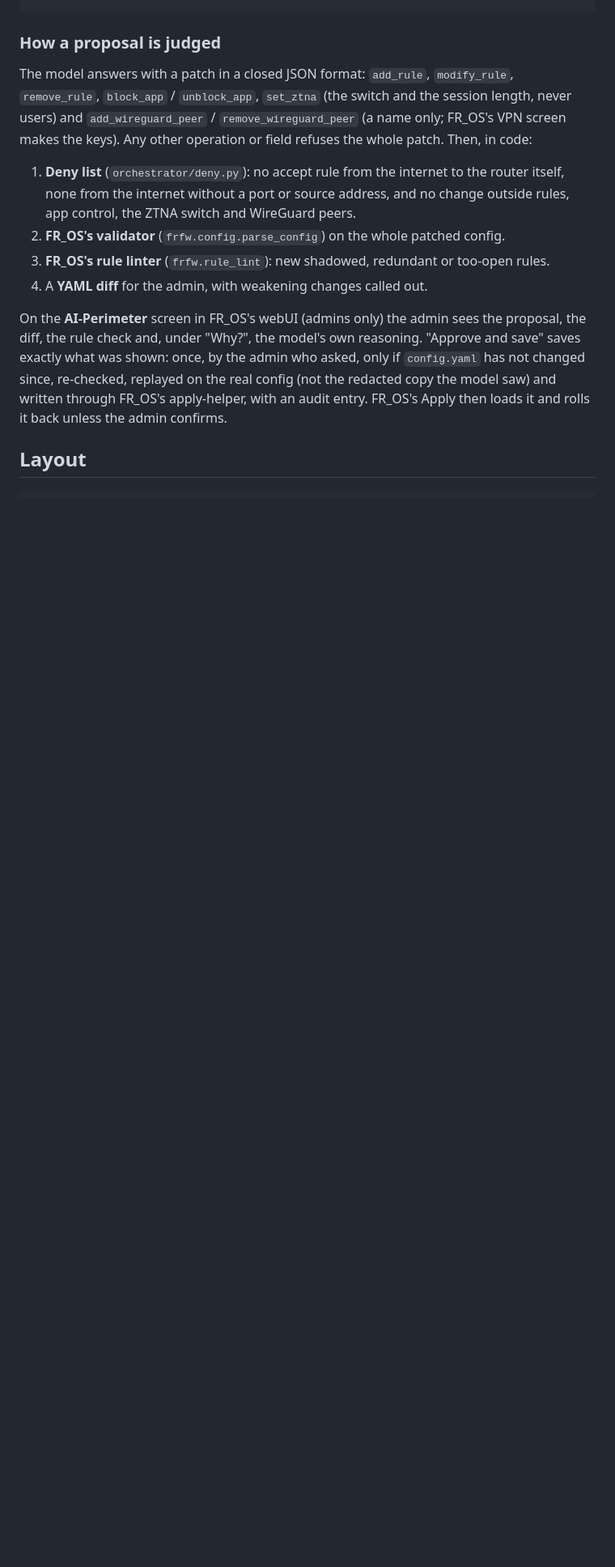
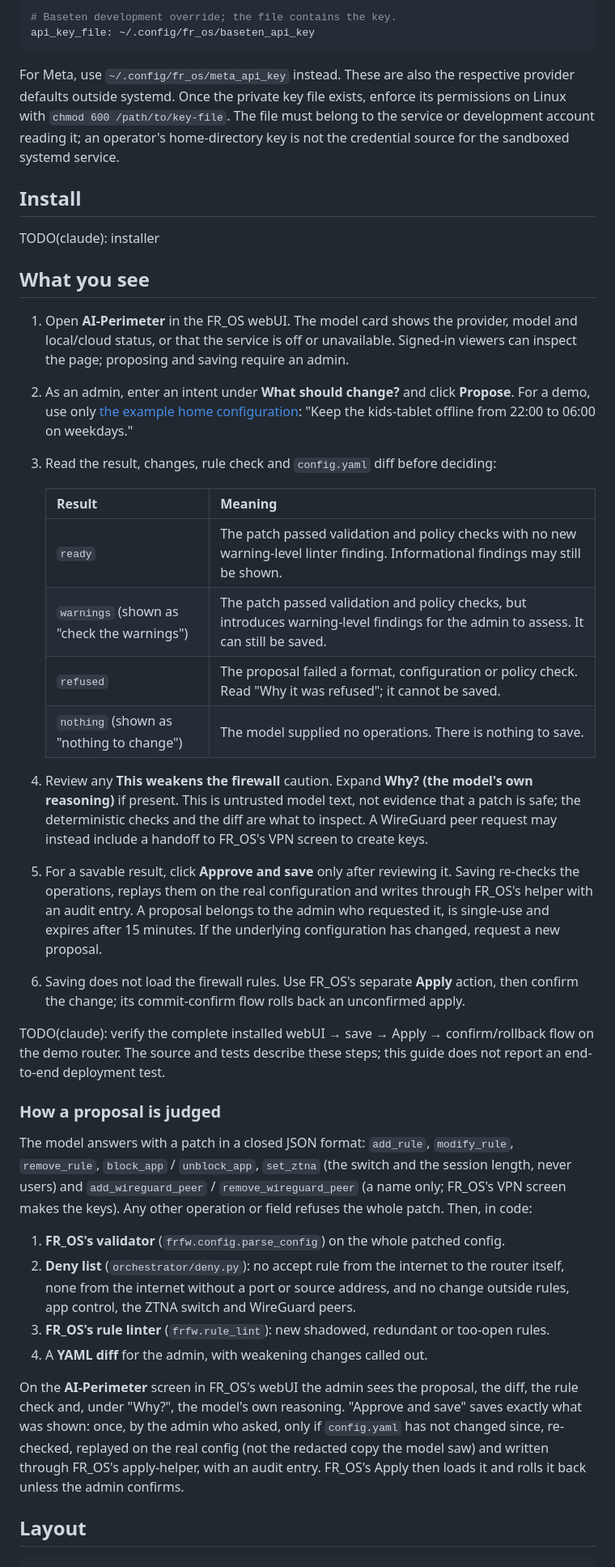
Before and after one commit to starsmash29/fr-os-ai-perimeter, a Markdown page: README.md, the part around one of its changes. Shown at 81% size. Drawn GitHub-style; blank space fills up the shorter version.

Commit message:
docs: add provider configuration and AI-Perimeter walkthrough

````diff
--- a/README.md
+++ b/README.md
@@ -60,3 +145,53 @@ ai-perimeter-chat --provider meta --allow-cloud "Hello"
+```yaml
+# Baseten development override; the file contains the key.
+api_key_file: ~/.config/fr_os/baseten_api_key
+```
+
+For Meta, use `~/.config/fr_os/meta_api_key` instead. These are also the respective
+provider defaults outside systemd. Once the private key file exists, enforce its
+permissions on Linux with `chmod 600 /path/to/key-file`. The file must belong to
+the service or development account reading it; an operator's home-directory key
+is not the credential source for the sandboxed systemd service.
+
+## Install
+
+TODO(claude): installer
+
+## What you see
+
+1. Open **AI-Perimeter** in the FR_OS webUI. The model card shows the provider,
+   model and local/cloud status, or that the service is off or unavailable.
+   Signed-in viewers can inspect the page; proposing and saving require an admin.
+2. As an admin, enter an intent under **What should change?** and click
+   **Propose**. For a demo, use only [the example home configuration](tests/data/home.yaml):
+   "Keep the kids-tablet offline from 22:00 to 06:00 on weekdays."
+3. Read the result, changes, rule check and `config.yaml` diff before deciding:
+
+   | Result | Meaning |
+   |---|---|
+   | `ready` | The patch passed validation and policy checks with no new warning-level linter finding. Informational findings may still be shown. |
+   | `warnings` (shown as "check the warnings") | The patch passed validation and policy checks, but introduces warning-level findings for the admin to assess. It can still be saved. |
+   | `refused` | The proposal failed a format, configuration or policy check. Read "Why it was refused"; it cannot be saved. |
+   | `nothing` (shown as "nothing to change") | The model supplied no operations. There is nothing to save. |
+
+4. Review any **This weakens the firewall** caution. Expand **Why? (the model's
+   own reasoning)** if present. This is untrusted model text, not evidence that
+   a patch is safe; the deterministic checks and the diff are what to inspect.
+   A WireGuard peer request may instead include a handoff to FR_OS's VPN screen
+   to create keys.
+5. For a savable result, click **Approve and save** only after reviewing it.
+   Saving re-checks the operations, replays them on the real configuration and
+   writes through FR_OS's helper with an audit entry. A proposal belongs to the
+   admin who requested it, is single-use and expires after 15 minutes. If the
+   underlying configuration has changed, request a new proposal.
+6. Saving does not load the firewall rules. Use FR_OS's separate **Apply** action,
+   then confirm the change; its commit-confirm flow rolls back an unconfirmed
+   apply.
+
+TODO(claude): verify the complete installed webUI → save → Apply → confirm/rollback
+flow on the demo router. The source and tests describe these steps; this guide
+does not report an end-to-end deployment test.
+
 ### How a proposal is judged
 
 The model answers with a patch in a closed JSON format: `add_rule`, `modify_rule`,
@@ -65,14 +200,14 @@ length, never users) and `add_wireguard_peer` / `remove_wireguard_peer` (a name
 FR_OS's VPN screen makes the keys). Any other operation or field refuses the whole patch.
 Then, in code:
 
-1. **Deny list** (`orchestrator/deny.py`): no accept rule from the internet to the router
+1. **FR_OS's validator** (`frfw.config.parse_config`) on the whole patched config.
+2. **Deny list** (`orchestrator/deny.py`): no accept rule from the internet to the router
    itself, none from the internet without a port or source address, and no change outside
    rules, app control, the ZTNA switch and WireGuard peers.
-2. **FR_OS's validator** (`frfw.config.parse_config`) on the whole patched config.
 3. **FR_OS's rule linter** (`frfw.rule_lint`): new shadowed, redundant or too-open rules.
 4. A **YAML diff** for the admin, with weakening changes called out.
 
-On the **AI-Perimeter** screen in FR_OS's webUI (admins only) the admin sees the proposal,
+On the **AI-Perimeter** screen in FR_OS's webUI the admin sees the proposal,
 the diff, the rule check and, under "Why?", the model's own reasoning. "Approve and save"
 saves exactly what was shown: once, by the admin who asked, only if `config.yaml` has not
 changed since, re-checked, replayed on the real config (not the redacted copy the model saw)
````
Also changed, not shown: other parts of README.md (+85 -0 lines).
